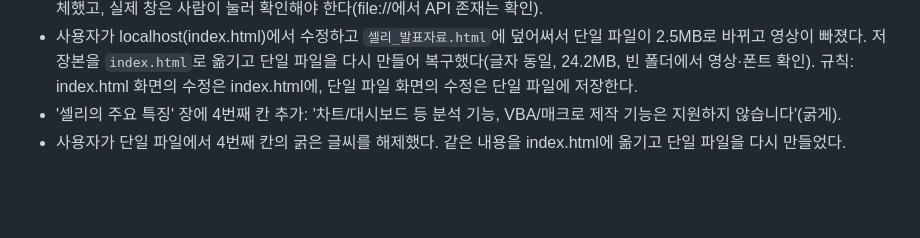
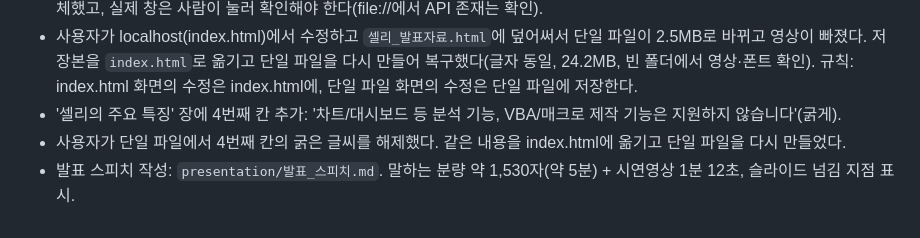
Before and after one commit to ekchoi-git/kee-s-project, a Markdown page: Log.md, the part around the change. GitHub-like rendering; blank space fills up the shorter version.

Commit message:
presentation: add speech script
Co-Authored-By: Claude Opus 5.5 <noreply@anthropic.com>

```diff
--- a/Log.md
+++ b/Log.md
@@ -299,3 +299,4 @@
 - 사용자가 localhost(index.html)에서 수정하고 `셀리_발표자료.html`에 덮어써서 단일 파일이 2.5MB로 바뀌고 영상이 빠졌다. 저장본을 `index.html`로 옮기고 단일 파일을 다시 만들어 복구했다(글자 동일, 24.2MB, 빈 폴더에서 영상·폰트 확인). 규칙: index.html 화면의 수정은 index.html에, 단일 파일 화면의 수정은 단일 파일에 저장한다.
 - '셀리의 주요 특징' 장에 4번째 칸 추가: '차트/대시보드 등 분석 기능, VBA/매크로 제작 기능은 지원하지 않습니다'(굵게).
 - 사용자가 단일 파일에서 4번째 칸의 굵은 글씨를 해제했다. 같은 내용을 index.html에 옮기고 단일 파일을 다시 만들었다.
+- 발표 스피치 작성: `presentation/발표_스피치.md`. 말하는 분량 약 1,530자(약 5분) + 시연영상 1분 12초, 슬라이드 넘김 지점 표시.
```
Also changed, not shown: presentation/발표_스피치.md (added, +89 -0 lines).
